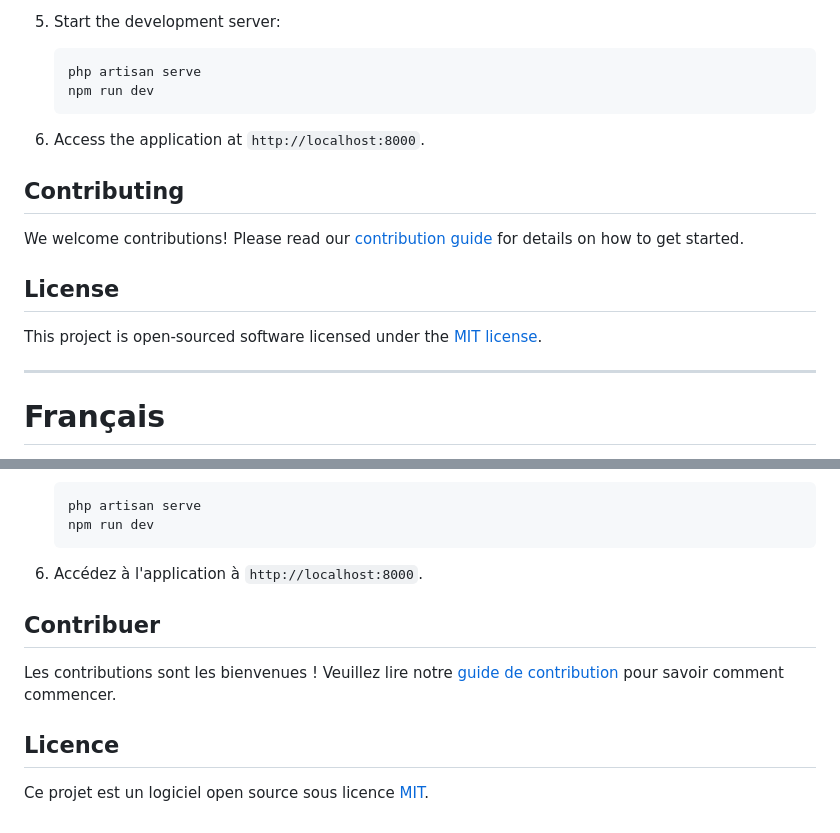
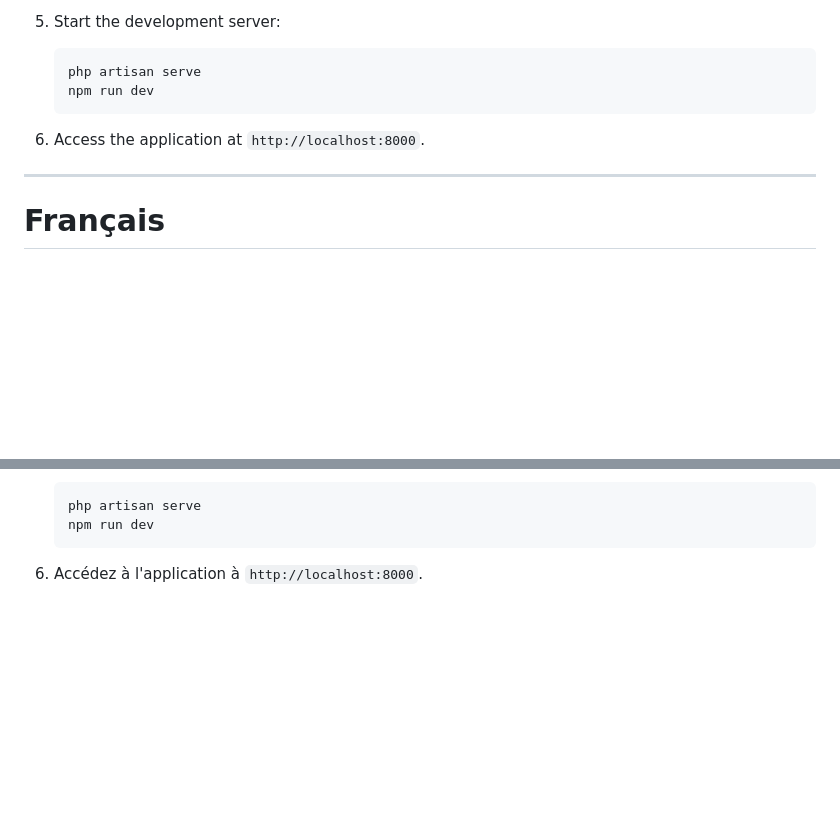
Before and after one commit to Sunnickel12/TraverseTaRue, a Markdown page: README.md, 2 parts joined by grey strips. GitHub-like rendering; blank space fills up the shorter version.

````diff
--- a/README.md
+++ b/README.md
@@ -64,14 +63,6 @@ Traverse Ta Rue is a web application designed to help users find internships eff
 
 6. Access the application at `http://localhost:8000`.
 
-## Contributing
-
-We welcome contributions! Please read our [contribution guide](CONTRIBUTING.md) for details on how to get started.
-
-## License
-
-This project is open-sourced software licensed under the [MIT license](https://opensource.org/licenses/MIT).
-
 ---
 
 # Français
@@ -130,11 +121,3 @@ Traverse Ta Rue est une application web conçue pour aider les utilisateurs à t
    ```
 
 6. Accédez à l'application à `http://localhost:8000`.
-
-## Contribuer
-
-Les contributions sont les bienvenues ! Veuillez lire notre [guide de contribution](CONTRIBUTING.md) pour savoir comment commencer.
-
-## Licence
-
-Ce projet est un logiciel open source sous licence [MIT](https://opensource.org/licenses/MIT).
````
Also changed, not shown: other parts of README.md (+1 -2 lines).
